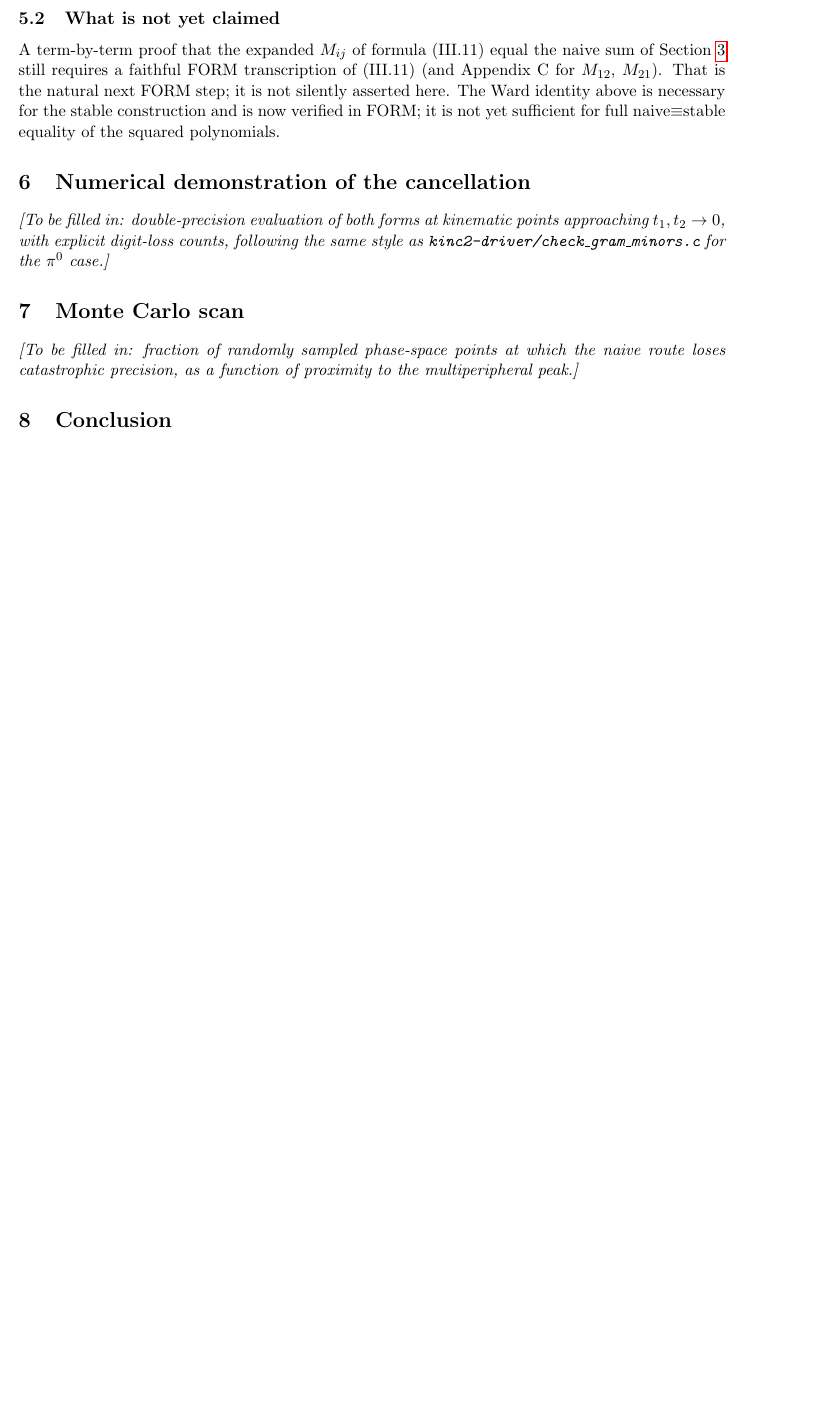
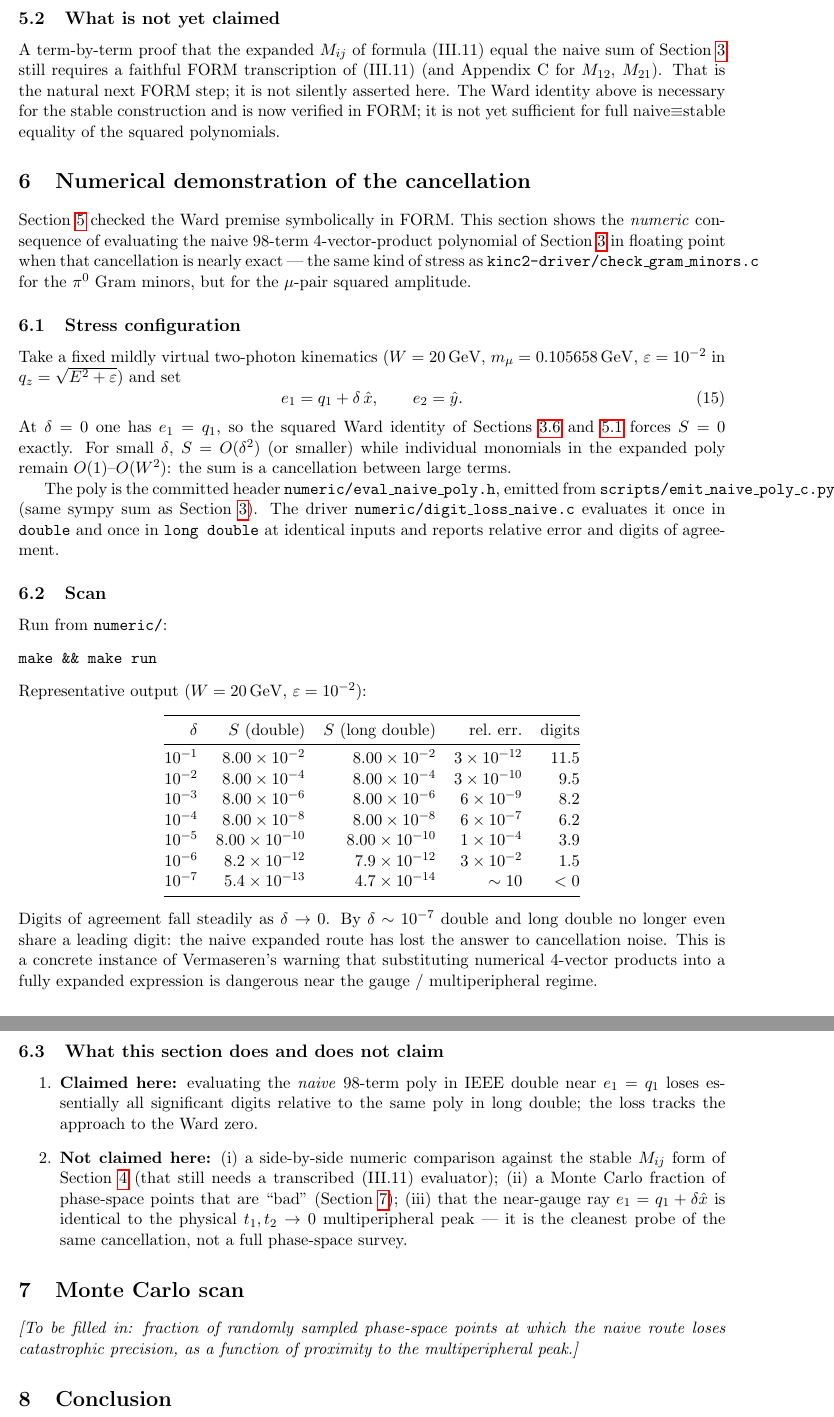
Before and after one commit to mkhellat/nikhef-form-lab, a LaTeX paper (06-mc-multiperipheral/report/mumu_cancellation.tex): part of page 8 of 12 before the commit and two parts of pages 8 and 9 of 13 after it, the two joined at a grey line, cut so that both start at the same text, the shorter picture padded with empty space. Compiled offline with pdfLaTeX.

Commit message:
06-mc-multiperipheral: document naive-poly digit-loss in Section 6
Section 6 was a stub pointing at a future double-vs-stable comparison
near t1,t2→0. The C near-gauge scan now exists and should be what the
report cites, with an honest bound on what it proves.

Replace the stub with the e1=q1+delta stress, make/run instructions, a
digits-agree table from numeric/digit_loss_naive, and explicit
non-claims: no M_ij evaluator yet, no MC fraction, and the ray is a
Ward probe rather than a full multiperipheral survey.

Verified: make -C numeric run; make -C report pdf (14 pages).

```diff
--- a/06-mc-multiperipheral/report/mumu_cancellation.tex
+++ b/06-mc-multiperipheral/report/mumu_cancellation.tex
@@ -516,10 +516,82 @@ equality of the squared polynomials.
 \section{Numerical demonstration of the cancellation}
 \label{sec:numerics}
 
-\emph{[To be filled in: double-precision evaluation of both forms at
-  kinematic points approaching $t_1,t_2\to0$, with explicit digit-loss
-  counts, following the same style as
-  \texttt{kinc2-driver/check\_gram\_minors.c} for the $\pi^0$ case.]}
+Section~\ref{sec:symbolic-check} checked the Ward premise symbolically in
+FORM. This section shows the \emph{numeric} consequence of evaluating the
+naive 98-term 4-vector-product polynomial of Section~\ref{sec:naive} in
+floating point when that cancellation is nearly exact --- the same kind of
+stress as \texttt{kinc2-driver/check\_gram\_minors.c} for the $\pi^0$ Gram
+minors, but for the $\mu$-pair squared amplitude.
+
+\subsection{Stress configuration}
+\label{sec:numerics-setup}
+
+Take a fixed mildly virtual two-photon kinematics ($W=20\,\mathrm{GeV}$,
+$m_\mu=0.105658\,\mathrm{GeV}$, $\varepsilon=10^{-2}$ in
+$q_z=\sqrt{E^2+\varepsilon}$) and set
+\begin{equation}
+  e_1 = q_1 + \delta\,\hat x,\qquad e_2 = \hat y.
+\end{equation}
+At $\delta=0$ one has $e_1=q_1$, so the squared Ward identity of
+Sections~\ref{sec:naive-checks} and~\ref{sec:form-checked} forces
+$S=0$ exactly. For small $\delta$, $S=O(\delta^2)$ (or smaller) while
+individual monomials in the expanded poly remain $O(1)$--$O(W^2)$: the
+sum is a cancellation between large terms.
+
+The poly is the committed header
+\texttt{numeric/eval\_naive\_poly.h}, emitted from
+\texttt{scripts/emit\_naive\_poly\_c.py} (same sympy sum as
+Section~\ref{sec:naive}). The driver
+\texttt{numeric/digit\_loss\_naive.c} evaluates it once in \texttt{double}
+and once in \texttt{long double} at identical inputs and reports relative
+error and digits of agreement.
+
+\subsection{Scan}
+\label{sec:numerics-scan}
+
+Run from \texttt{numeric/}:
+\begin{verbatim}
+make && make run
+\end{verbatim}
+Representative output ($W=20\,\mathrm{GeV}$, $\varepsilon=10^{-2}$):
+\begin{center}
+\begin{tabular}{@{}rrrrr@{}}
+\toprule
+$\delta$ & $S$ (double) & $S$ (long double) & rel.\ err. & digits \\
+\midrule
+$10^{-1}$ & $8.00\times10^{-2}$ & $8.00\times10^{-2}$ & $3\times10^{-12}$ & $11.5$ \\
+$10^{-2}$ & $8.00\times10^{-4}$ & $8.00\times10^{-4}$ & $3\times10^{-10}$ & $9.5$ \\
+$10^{-3}$ & $8.00\times10^{-6}$ & $8.00\times10^{-6}$ & $6\times10^{-9}$ & $8.2$ \\
+$10^{-4}$ & $8.00\times10^{-8}$ & $8.00\times10^{-8}$ & $6\times10^{-7}$ & $6.2$ \\
+$10^{-5}$ & $8.00\times10^{-10}$ & $8.00\times10^{-10}$ & $1\times10^{-4}$ & $3.9$ \\
+$10^{-6}$ & $8.2\times10^{-12}$ & $7.9\times10^{-12}$ & $3\times10^{-2}$ & $1.5$ \\
+$10^{-7}$ & $5.4\times10^{-13}$ & $4.7\times10^{-14}$ & $\sim 10$ & $<0$ \\
+\bottomrule
+\end{tabular}
+\end{center}
+Digits of agreement fall steadily as $\delta\to0$. By $\delta\sim10^{-7}$
+double and long double no longer even share a leading digit: the naive
+expanded route has lost the answer to cancellation noise. This is a
+concrete instance of Vermaseren's warning that substituting numerical
+4-vector products into a fully expanded expression is dangerous near the
+gauge / multiperipheral regime.
+
+\subsection{What this section does and does not claim}
+\label{sec:numerics-claims}
+
+\begin{enumerate}
+  \item \textbf{Claimed here:} evaluating the \emph{naive} 98-term poly in
+    IEEE double near $e_1=q_1$ loses essentially all significant digits
+    relative to the same poly in long double; the loss tracks the approach
+    to the Ward zero.
+  \item \textbf{Not claimed here:} (i)~a side-by-side numeric comparison
+    against the stable $M_{ij}$ form of Section~\ref{sec:stable} (that
+    still needs a transcribed~(III.11) evaluator); (ii)~a Monte Carlo
+    fraction of phase-space points that are ``bad'' (Section~\ref{sec:mc});
+    (iii)~that the near-gauge ray $e_1=q_1+\delta\hat x$ is identical to
+    the physical $t_1,t_2\to0$ multiperipheral peak --- it is the cleanest
+    probe of the same cancellation, not a full phase-space survey.
+\end{enumerate}
 
 \section{Monte Carlo scan}
 \label{sec:mc}
```
